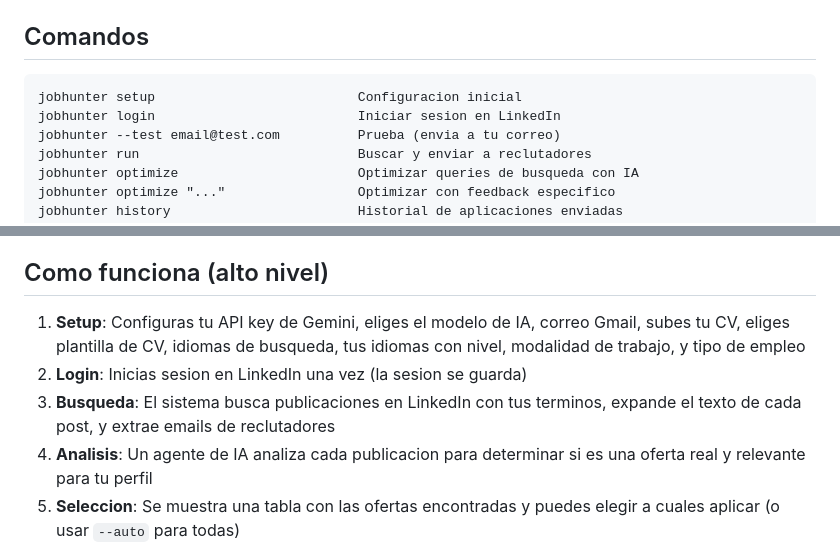
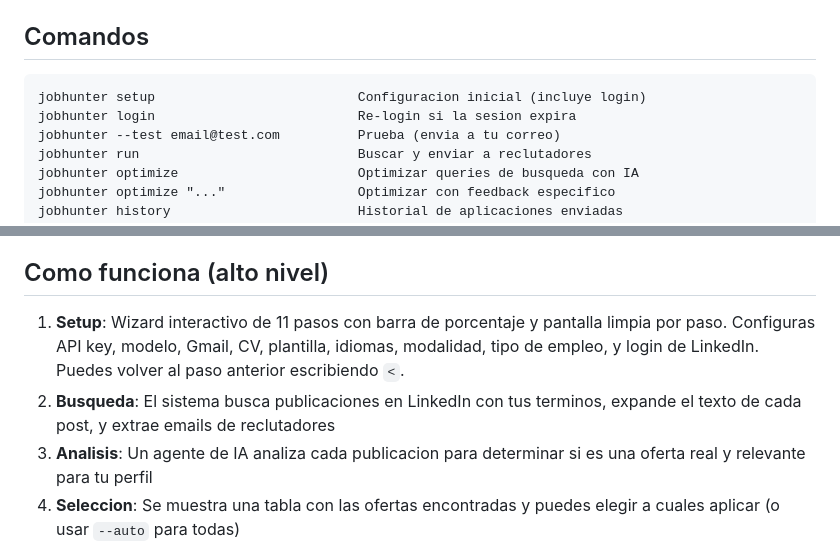
Before and after one commit to dev-gaspar/jobhunter, a Markdown page: README.md, 2 parts joined by grey strips. Rendered like a GitHub page.

Commit message:
docs: actualizar README con cambios de UX
- Setup incluye login, 11 pasos con porcentaje y go-back con '<'
- Login standalone es para re-login cuando expira sesion

Co-Authored-By: Claude Opus 4.6 (1M context) <noreply@anthropic.com>

````diff
--- a/README.md
+++ b/README.md
@@ -23,8 +23,8 @@ Esto instala el comando `jobhunter` globalmente en tu terminal.
 ## Comandos
 
 ```
-jobhunter setup                          Configuracion inicial
-jobhunter login                          Iniciar sesion en LinkedIn
+jobhunter setup                          Configuracion inicial (incluye login)
+jobhunter login                          Re-login si la sesion expira
 jobhunter --test email@test.com          Prueba (envia a tu correo)
 jobhunter run                            Buscar y enviar a reclutadores
 jobhunter optimize                       Optimizar queries de busqueda con IA
@@ -145,9 +145,8 @@ Se guarda en `knowledge.json` bajo `rejected_companies`.
 
 ## Como funciona (alto nivel)
 
-1. **Setup**: Configuras tu API key de Gemini, eliges el modelo de IA, correo Gmail, subes tu CV, eliges plantilla de CV, idiomas de busqueda, tus idiomas con nivel, modalidad de trabajo, y tipo de empleo
-2. **Login**: Inicias sesion en LinkedIn una vez (la sesion se guarda)
-3. **Busqueda**: El sistema busca publicaciones en LinkedIn con tus terminos, expande el texto de cada post, y extrae emails de reclutadores
+1. **Setup**: Wizard interactivo de 11 pasos con barra de porcentaje y pantalla limpia por paso. Configuras API key, modelo, Gmail, CV, plantilla, idiomas, modalidad, tipo de empleo, y login de LinkedIn. Puedes volver al paso anterior escribiendo `<`.
+2. **Busqueda**: El sistema busca publicaciones en LinkedIn con tus terminos, expande el texto de cada post, y extrae emails de reclutadores
 4. **Analisis**: Un agente de IA analiza cada publicacion para determinar si es una oferta real y relevante para tu perfil
 5. **Seleccion**: Se muestra una tabla con las ofertas encontradas y puedes elegir a cuales aplicar (o usar `--auto` para todas)
 6. **CV personalizado**: Otro agente de IA genera un CV en PDF adaptado a cada oferta especifica, reescribiendo tu experiencia y habilidades para que encajen con lo que piden
````
